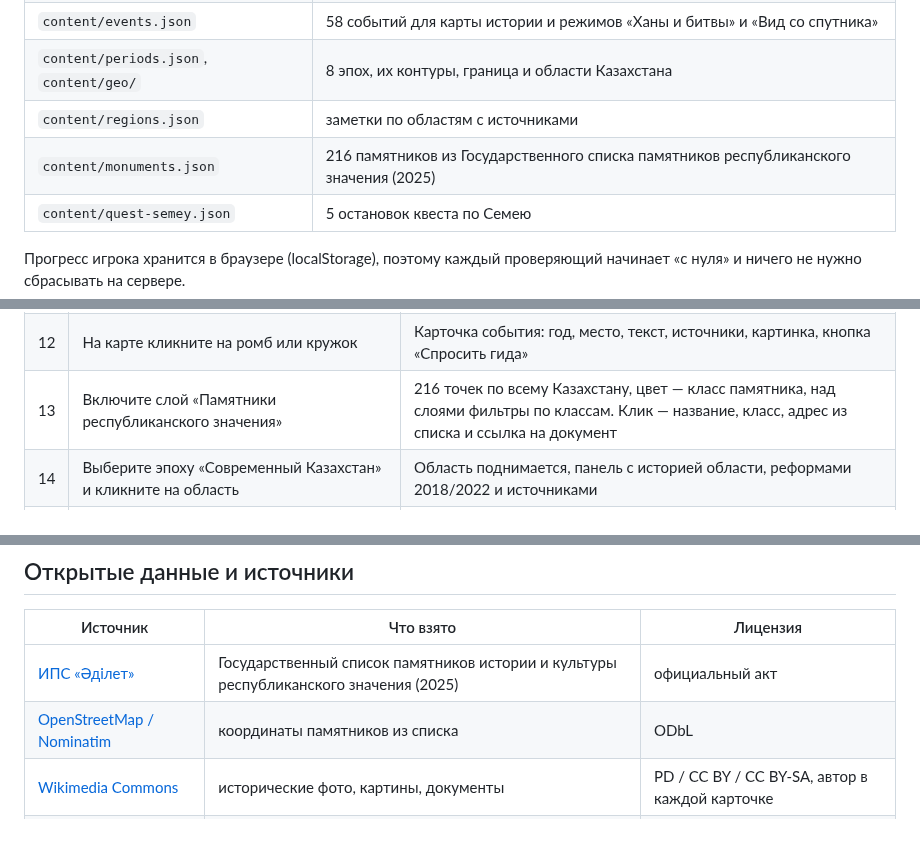
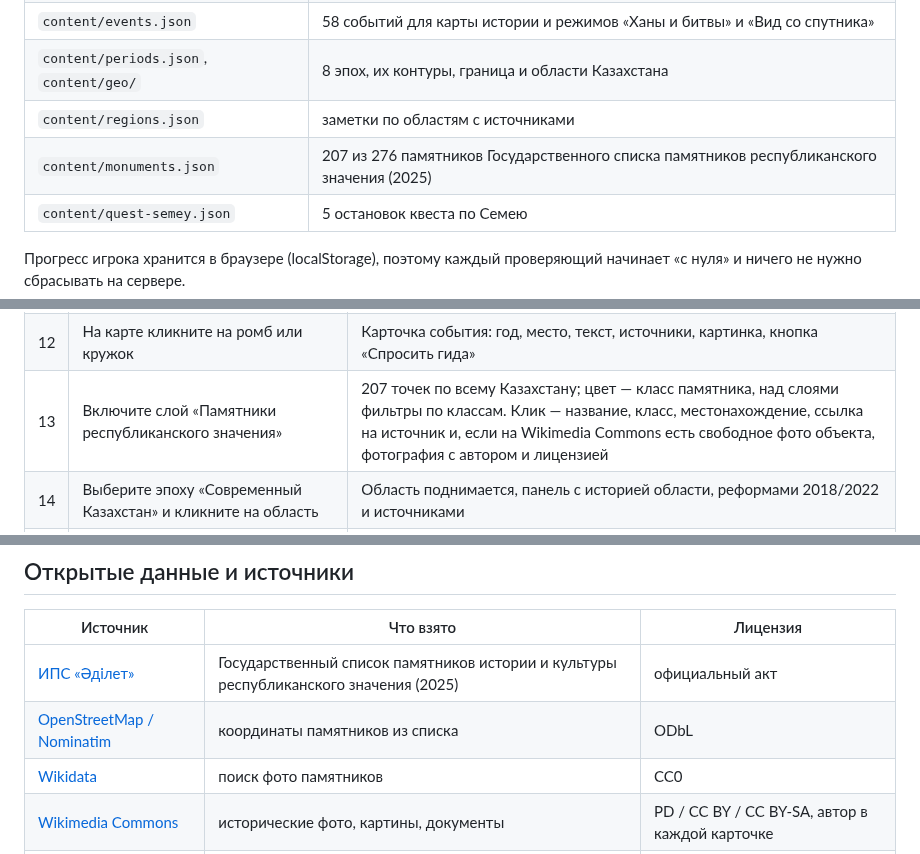
Before and after one commit to Amir411111/Republic_Day, a Markdown page: README.md, 3 parts joined by grey strips. GitHub-like rendering.

```diff
--- a/README.md
+++ b/README.md
@@ -62,7 +62,7 @@ npm run dev
 | `content/events.json` | 58 событий для карты истории и режимов «Ханы и битвы» и «Вид со спутника» |
 | `content/periods.json`, `content/geo/` | 8 эпох, их контуры, граница и области Казахстана |
 | `content/regions.json` | заметки по областям с источниками |
-| `content/monuments.json` | 216 памятников из Государственного списка памятников республиканского значения (2025) |
+| `content/monuments.json` | 207 из 276 памятников Государственного списка памятников республиканского значения (2025) |
 | `content/quest-semey.json` | 5 остановок квеста по Семею |
 
 Прогресс игрока хранится в браузере (localStorage), поэтому каждый проверяющий начинает «с нуля» и ничего не нужно сбрасывать на сервере.
@@ -113,7 +113,7 @@ ANTHROPIC_API_KEY=sk-ant-...
 | 10 | **«Вид со спутника»** | Место события в 3D с рельефом, без подписей; угадать, где и когда это было |
 | 11 | **«Карта истории»** | 3D-карта, внизу таймлайн из 8 эпох. Переключайте эпохи стрелками ← → или кликом; кнопка «Демо» листает их сама |
 | 12 | На карте кликните на ромб или кружок | Карточка события: год, место, текст, источники, картинка, кнопка «Спросить гида» |
-| 13 | Включите слой «Памятники республиканского значения» | 216 точек по всему Казахстану, цвет — класс памятника, над слоями фильтры по классам. Клик — название, класс, адрес из списка и ссылка на документ |
+| 13 | Включите слой «Памятники республиканского значения» | 207 точек по всему Казахстану; цвет — класс памятника, над слоями фильтры по классам. Клик — название, класс, местонахождение, ссылка на источник и, если на Wikimedia Commons есть свободное фото объекта, фотография с автором и лицензией |
 | 14 | Выберите эпоху «Современный Казахстан» и кликните на область | Область поднимается, панель с историей области, реформами 2018/2022 и источниками |
 | 15 | **«ИИ-гид»** → нажмите пример вопроса | Ответ на выбранном языке (без ключа — найденные в базе игры события с пометкой об офлайн-режиме) |
 | 16 | **«Квест по Семею»** → ответьте на вопрос первой остановки, затем **обновите страницу** | Остановка отмечена зелёным, счётчик «Пройдено: 1 из 5» **сохранился** после перезагрузки |
@@ -260,6 +262,7 @@ JSON.parse(localStorage.getItem('tg_progress_v1'))
 |---|---|---|
 | [ИПС «Әділет»](https://adilet.zan.kz/rus/docs/G25KS000318) | Государственный список памятников истории и культуры республиканского значения (2025) | официальный акт |
 | [OpenStreetMap / Nominatim](https://nominatim.org) | координаты памятников из списка | ODbL |
+| [Wikidata](https://www.wikidata.org) | поиск фото памятников | CC0 |
 | [Wikimedia Commons](https://commons.wikimedia.org) | исторические фото, картины, документы | PD / CC BY / CC BY-SA, автор в каждой карточке |
 | Wikipedia, e-history.kz и др. | источники фактов, ссылки в каждой карточке | — |
 | [Natural Earth](https://www.naturalearthdata.com) | граница и области Казахстана | public domain |
```
Also changed, not shown: other parts of README.md (+6 -3 lines), pitch/PITCH.md (+8 -14 lines), docs/screenshots/13-atlas-monuments.jpg, 10 other files.
